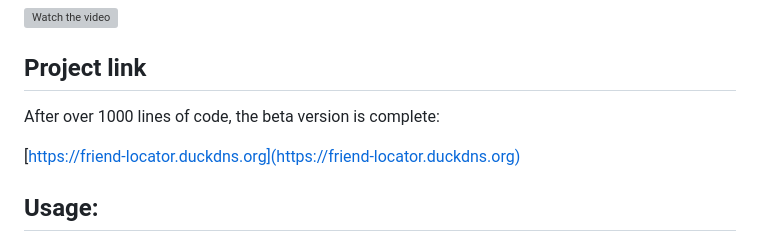
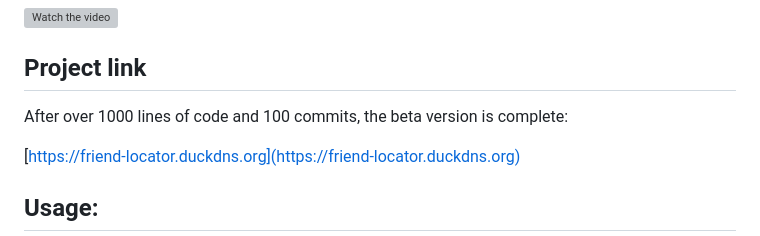
Before and after one commit to cjlangan/friend-locator, a Markdown page: README.md, the part around the change. Rendered like a GitHub page; grey boxes are pictures that could not be loaded.

Commit message:
Added text for 100th commit

```diff
--- a/README.md
+++ b/README.md
@@ -8,7 +8,7 @@
 
 ## Project link
 
-After over 1000 lines of code, the beta version is complete:
+After over 1000 lines of code and 100 commits, the beta version is complete:
 
 [https://friend-locator.duckdns.org](https://friend-locator.duckdns.org)
 
```
